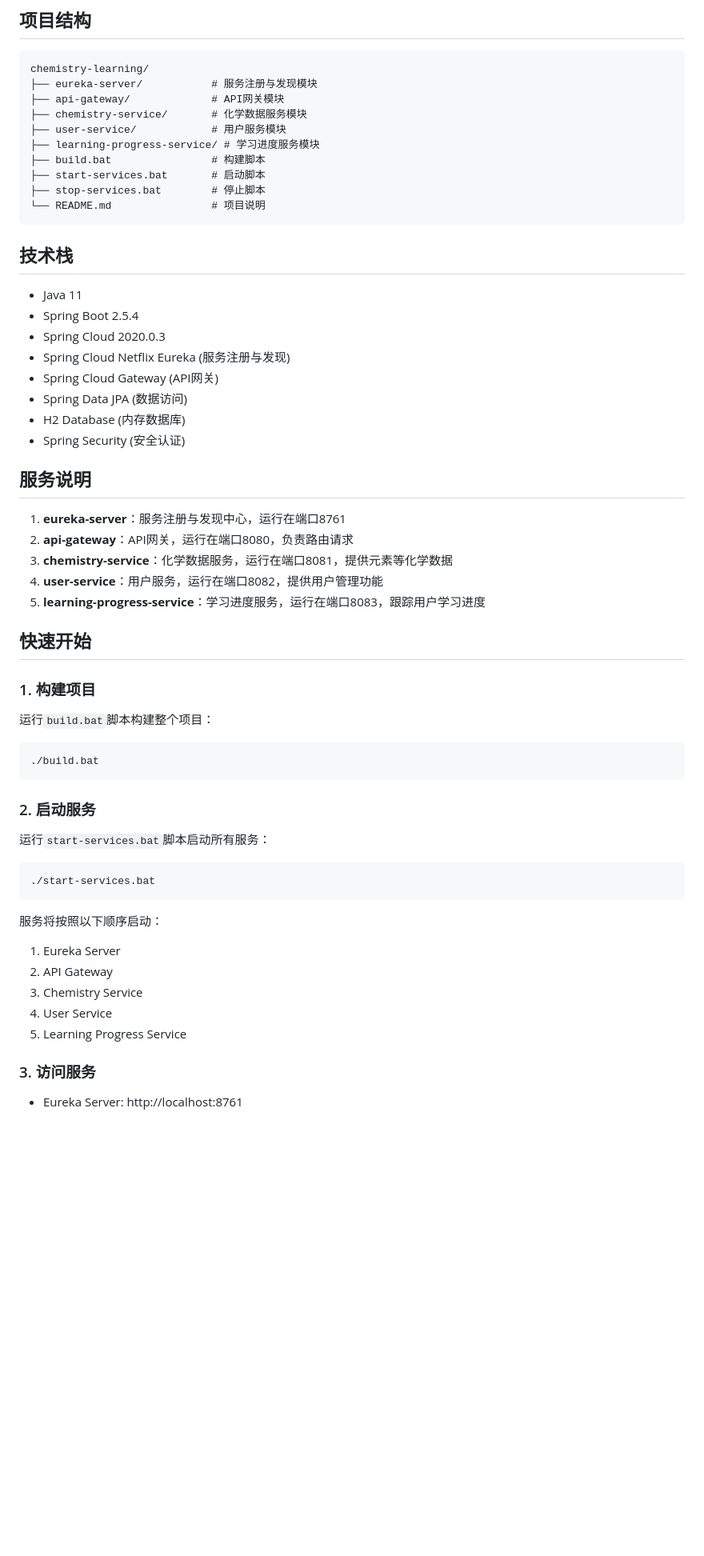
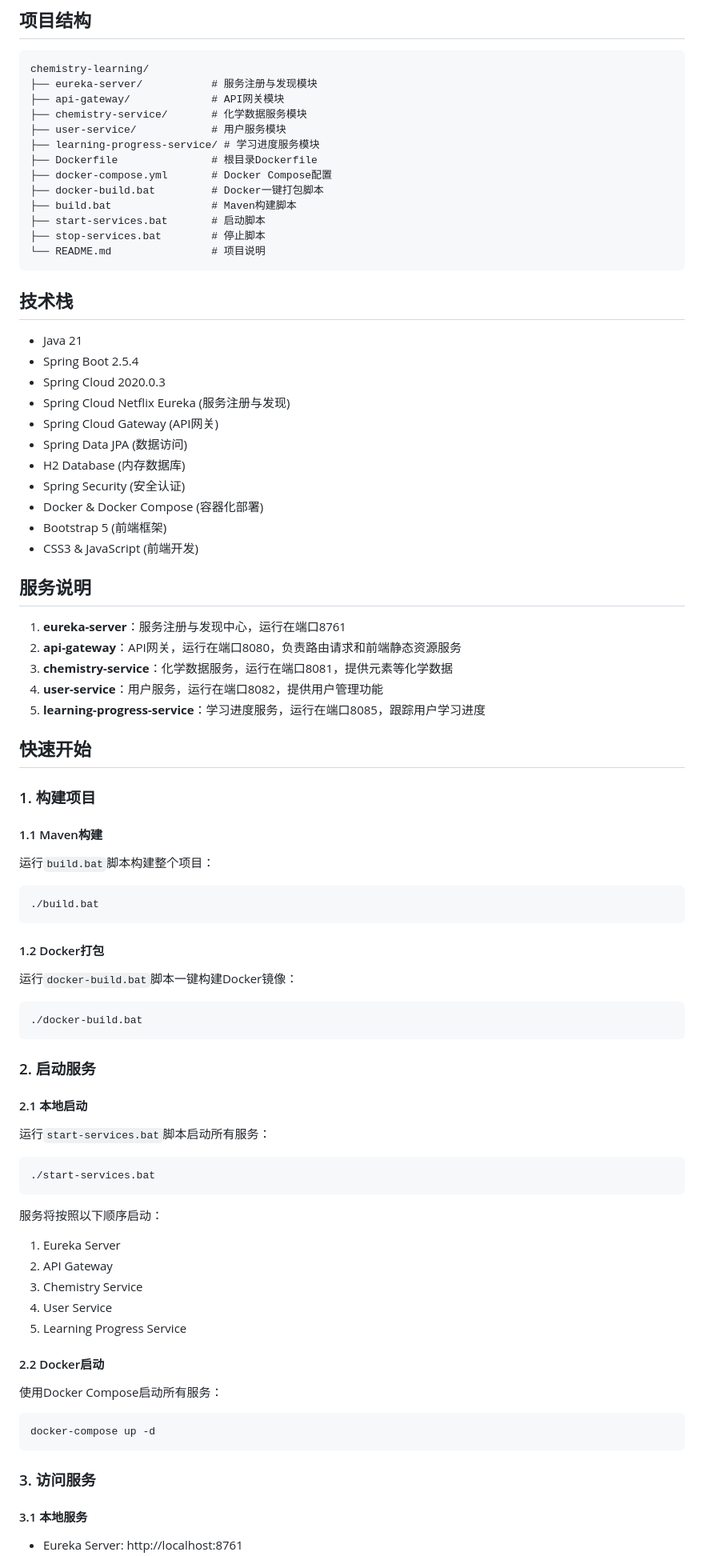
Before and after one commit to Cuicj/AiHX, a Markdown page: README.md, the part around one of its changes. Shown at 80% size. Drawn GitHub-style; blank space fills up the shorter version.

````diff
--- a/README.md
+++ b/README.md
@@ -11,7 +11,10 @@ chemistry-learning/
 ├── chemistry-service/       # 化学数据服务模块
 ├── user-service/            # 用户服务模块
 ├── learning-progress-service/ # 学习进度服务模块
-├── build.bat                # 构建脚本
+├── Dockerfile               # 根目录Dockerfile
+├── docker-compose.yml       # Docker Compose配置
+├── docker-build.bat         # Docker一键打包脚本
+├── build.bat                # Maven构建脚本
 ├── start-services.bat       # 启动脚本
 ├── stop-services.bat        # 停止脚本
 └── README.md                # 项目说明
@@ -19,7 +22,7 @@ chemistry-learning/
 
 ## 技术栈
 
-- Java 11
+- Java 21
 - Spring Boot 2.5.4
 - Spring Cloud 2020.0.3
 - Spring Cloud Netflix Eureka (服务注册与发现)
@@ -27,18 +30,23 @@ chemistry-learning/
 - Spring Data JPA (数据访问)
 - H2 Database (内存数据库)
 - Spring Security (安全认证)
+- Docker & Docker Compose (容器化部署)
+- Bootstrap 5 (前端框架)
+- CSS3 & JavaScript (前端开发)
 
 ## 服务说明
 
 1. **eureka-server**：服务注册与发现中心，运行在端口8761
-2. **api-gateway**：API网关，运行在端口8080，负责路由请求
+2. **api-gateway**：API网关，运行在端口8080，负责路由请求和前端静态资源服务
 3. **chemistry-service**：化学数据服务，运行在端口8081，提供元素等化学数据
 4. **user-service**：用户服务，运行在端口8082，提供用户管理功能
-5. **learning-progress-service**：学习进度服务，运行在端口8083，跟踪用户学习进度
+5. **learning-progress-service**：学习进度服务，运行在端口8085，跟踪用户学习进度
 
 ## 快速开始
 
 ### 1. 构建项目
+
+#### 1.1 Maven构建
 
 运行`build.bat`脚本构建整个项目：
 
@@ -46,7 +54,17 @@ chemistry-learning/
 ./build.bat
 ```
 
+#### 1.2 Docker打包
+
+运行`docker-build.bat`脚本一键构建Docker镜像：
+
+```bash
+./docker-build.bat
+```
+
 ### 2. 启动服务
+
+#### 2.1 本地启动
 
 运行`start-services.bat`脚本启动所有服务：
 
@@ -61,6 +79,16 @@ chemistry-learning/
 4. User Service
 5. Learning Progress Service
 
+#### 2.2 Docker启动
+
+使用Docker Compose启动所有服务：
+
+```bash
+docker-compose up -d
+```
+
 ### 3. 访问服务
 
+#### 3.1 本地服务
+
 - Eureka Server: http://localhost:8761
````
Also changed, not shown: other parts of README.md (+60 -2 lines).
